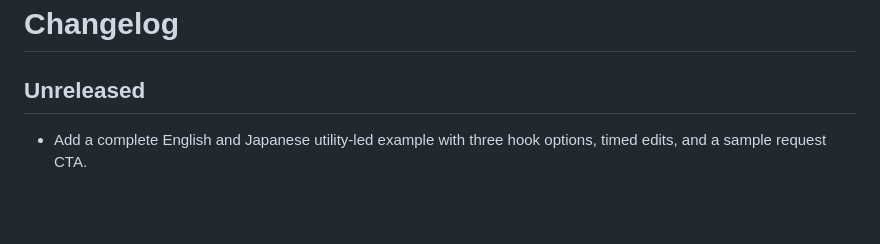
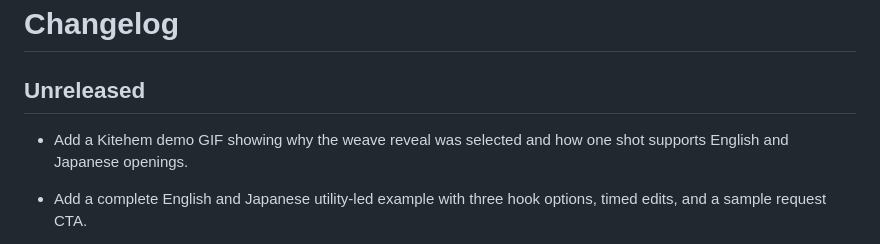
Before and after one commit to RobTar97/earned-attention, a Markdown page: CHANGELOG.md, the part around the change. Drawn GitHub-style; blank space fills up the shorter version.

```diff
--- a/CHANGELOG.md
+++ b/CHANGELOG.md
@@ -1,6 +1,8 @@
 # Changelog
 
 ## Unreleased
+
+- Add a Kitehem demo GIF showing why the weave reveal was selected and how one shot supports English and Japanese openings.
 
 - Add a complete English and Japanese utility-led example with three hook options, timed edits, and a sample request CTA.
 
```
Also changed, not shown: README.md (+13 -1 lines), docs/assets/kitehem-bilingual-demo.gif (added).
